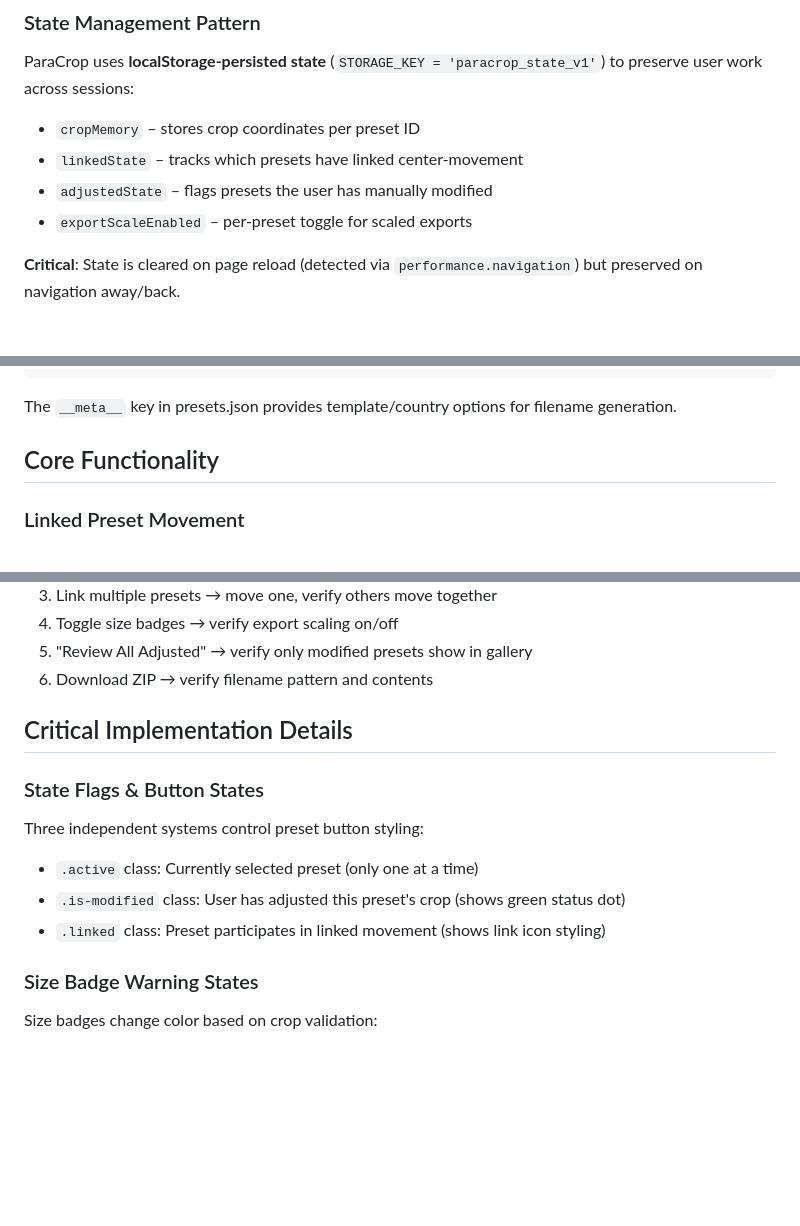
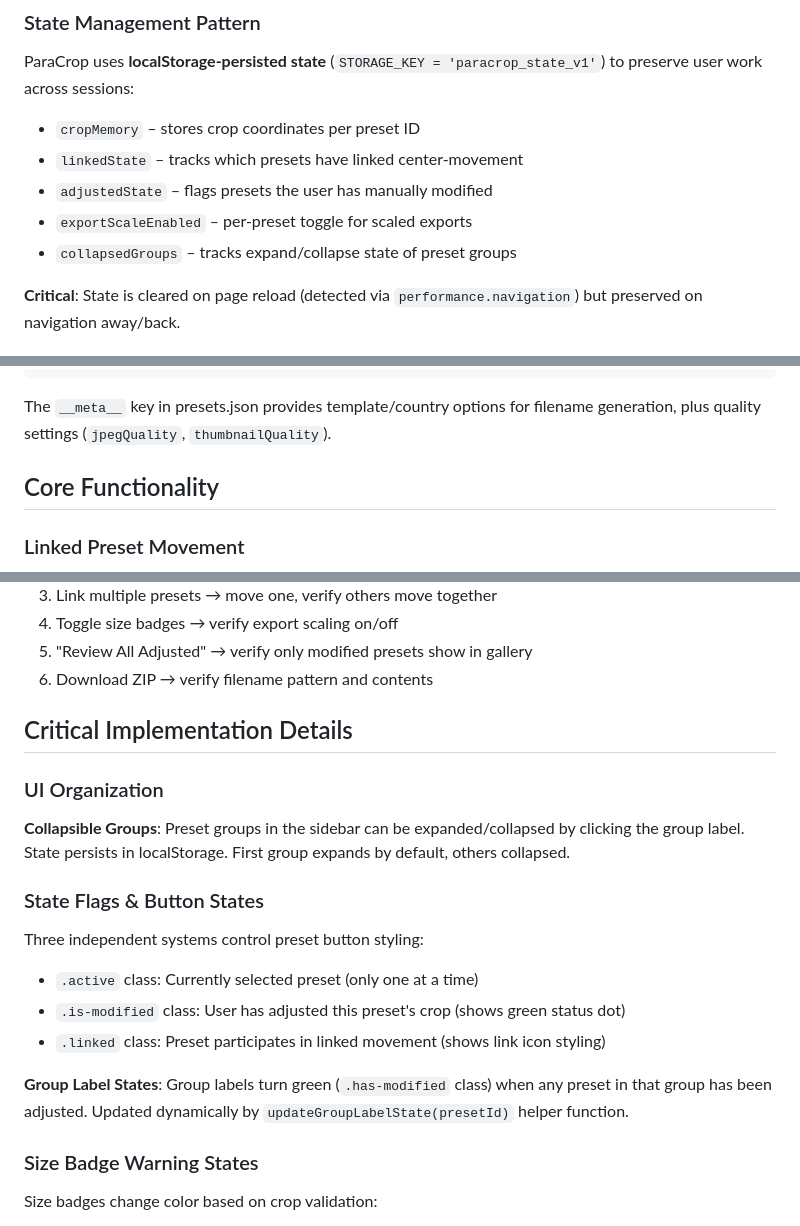
Before and after one commit to mikeprevette/paracrop, a Markdown page: .github/copilot-instructions.md, 3 parts joined by grey strips. Rendered like a GitHub page; blank space fills up the shorter version.

Commit message:
copilot instructions updated

````diff
--- a/.github/copilot-instructions.md
+++ b/.github/copilot-instructions.md
@@ -16,6 +16,7 @@ ParaCrop uses **localStorage-persisted state** (`STORAGE_KEY = 'paracrop_state_v
 - `linkedState` – tracks which presets have linked center-movement
 - `adjustedState` – flags presets the user has manually modified
 - `exportScaleEnabled` – per-preset toggle for scaled exports
+- `collapsedGroups` – tracks expand/collapse state of preset groups
 
 **Critical**: State is cleared on page reload (detected via `performance.navigation`) but preserved on navigation away/back.
 
@@ -41,7 +42,7 @@ Presets define crop configurations loaded from [presets.json](../presets.json):
 }
 ```
 
-The `__meta__` key in presets.json provides template/country options for filename generation.
+The `__meta__` key in presets.json provides template/country options for filename generation, plus quality settings (`jpegQuality`, `thumbnailQuality`).
 
 ## Core Functionality
 
@@ -90,11 +91,16 @@ Manual testing checklist (no automated tests):
 
 ## Critical Implementation Details
 
+### UI Organization
+**Collapsible Groups**: Preset groups in the sidebar can be expanded/collapsed by clicking the group label. State persists in localStorage. First group expands by default, others collapsed.
+
 ### State Flags & Button States
 Three independent systems control preset button styling:
 - `.active` class: Currently selected preset (only one at a time)
 - `.is-modified` class: User has adjusted this preset's crop (shows green status dot)
 - `.linked` class: Preset participates in linked movement (shows link icon styling)
+
+**Group Label States**: Group labels turn green (`.has-modified` class) when any preset in that group has been adjusted. Updated dynamically by `updateGroupLabelState(presetId)` helper function.
 
 ### Size Badge Warning States
 Size badges change color based on crop validation:
````
